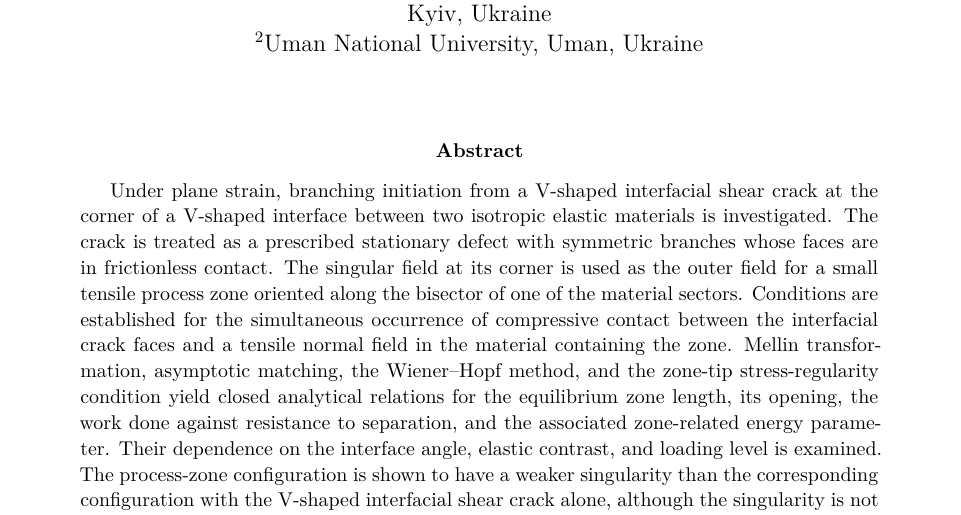
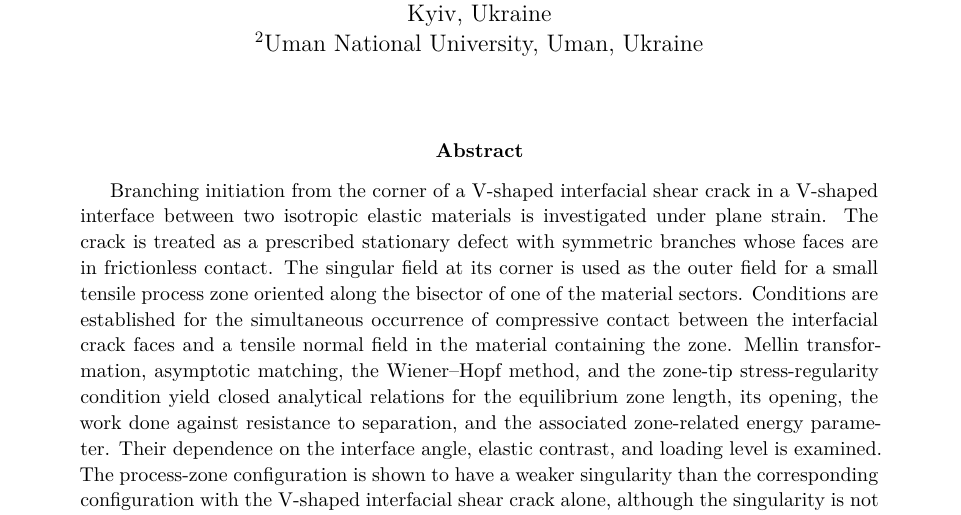
Before and after one commit to mfs9697/Dudyk, a LaTeX paper (manuscript/latex/english/main.tex, which reads manuscript/latex/english/sections/00_abstract.tex): part of page 1 of 20, cut so that both start at the same text. Compiled offline with XeLaTeX.

Commit message:
Polish abstract opening sentence

```diff
--- a/manuscript/latex/english/sections/00_abstract.tex
+++ b/manuscript/latex/english/sections/00_abstract.tex
@@ -1,7 +1,7 @@
 \begin{abstract}
-Under plane strain, branching initiation from a V-shaped interfacial shear
-crack at the corner of a V-shaped interface between two isotropic elastic
-materials is investigated. The crack is treated as a prescribed stationary
+Branching initiation from the corner of a V-shaped interfacial shear crack
+in a V-shaped interface between two isotropic elastic materials is investigated
+under plane strain. The crack is treated as a prescribed stationary
 defect with symmetric branches whose faces are in frictionless contact. The
 singular field at its corner is used as the outer field for a small tensile
 process zone oriented along the bisector of one of the material sectors.
```
